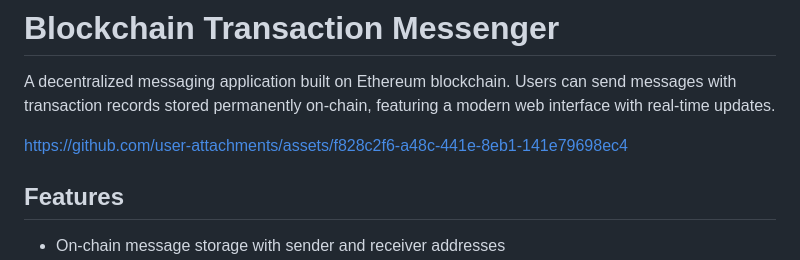
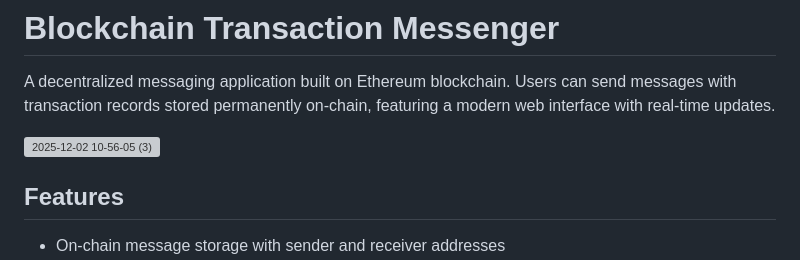
Before and after one commit to salafudinn/blockchain-transaction-messenger, a Markdown page: README.md, the part around the change. GitHub-like rendering; grey boxes are pictures that could not be loaded.

Commit message:
Replace image link with Markdown image syntax

```diff
--- a/README.md
+++ b/README.md
@@ -5,7 +5,7 @@ A decentralized messaging application built on Ethereum blockchain. Users can se
 
 
 
-https://github.com/user-attachments/assets/f828c2f6-a48c-441e-8eb1-141e79698ec4
+![2025-12-02 10-56-05 (3)](https://github.com/user-attachments/assets/645f3c01-d223-4c64-8408-9ea712b195fa)
 
 
 
```
